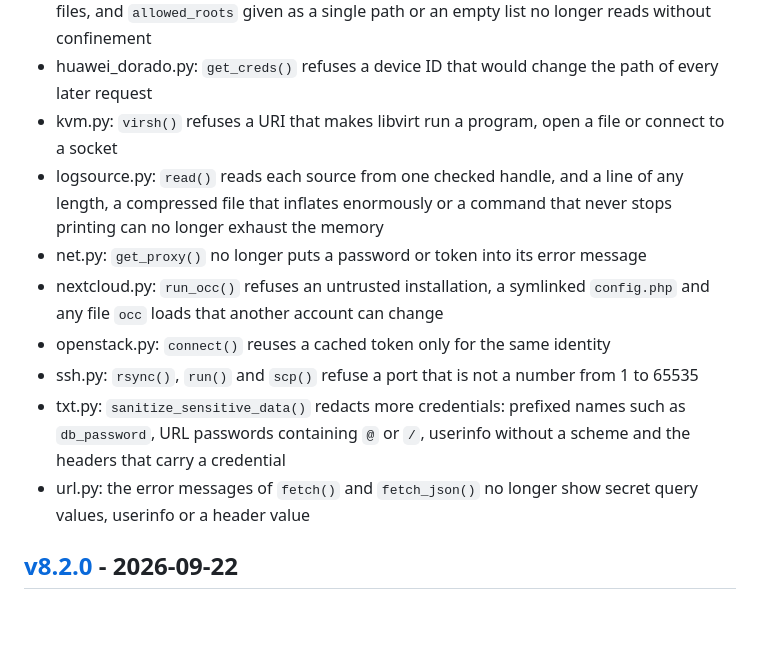
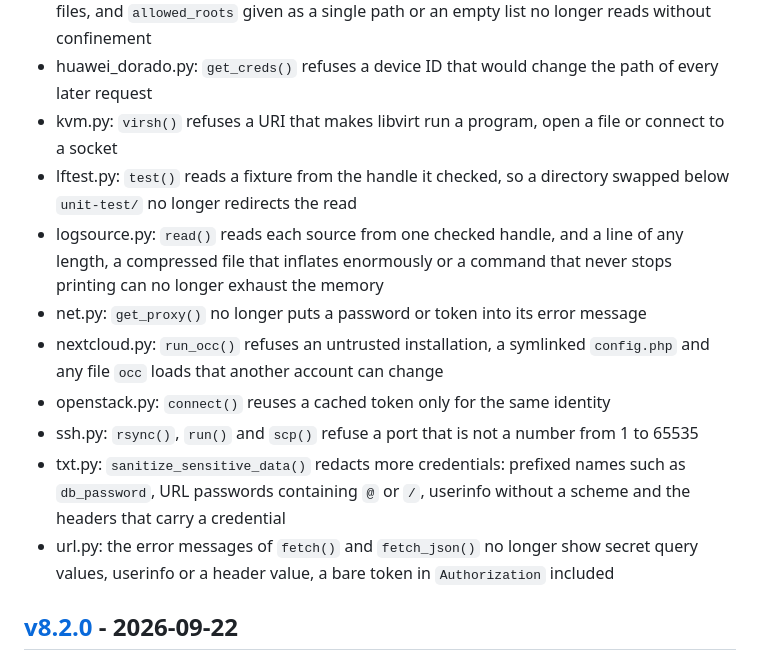
Before and after one commit to Linuxfabrik/lib, a Markdown page: CHANGELOG.md, the part around the change. Drawn GitHub-style; blank space fills up the shorter version.

Commit message:
docs(changelog): add the url.py and lftest.py hardening

```diff
--- a/CHANGELOG.md
+++ b/CHANGELOG.md
@@ -87,13 +87,14 @@ and this project adheres to [Semantic Versioning](https://semver.org/spec/v2.0.0
 * disk.py: `read_file()` and `read_env()` check the opened handle and refuse non-regular files, and `allowed_roots` given as a single path or an empty list no longer reads without confinement
 * huawei_dorado.py: `get_creds()` refuses a device ID that would change the path of every later request
 * kvm.py: `virsh()` refuses a URI that makes libvirt run a program, open a file or connect to a socket
+* lftest.py: `test()` reads a fixture from the handle it checked, so a directory swapped below `unit-test/` no longer redirects the read
 * logsource.py: `read()` reads each source from one checked handle, and a line of any length, a compressed file that inflates enormously or a command that never stops printing can no longer exhaust the memory
 * net.py: `get_proxy()` no longer puts a password or token into its error message
 * nextcloud.py: `run_occ()` refuses an untrusted installation, a symlinked `config.php` and any file `occ` loads that another account can change
 * openstack.py: `connect()` reuses a cached token only for the same identity
 * ssh.py: `rsync()`, `run()` and `scp()` refuse a port that is not a number from 1 to 65535
 * txt.py: `sanitize_sensitive_data()` redacts more credentials: prefixed names such as `db_password`, URL passwords containing `@` or `/`, userinfo without a scheme and the headers that carry a credential
-* url.py: the error messages of `fetch()` and `fetch_json()` no longer show secret query values, userinfo or a header value
+* url.py: the error messages of `fetch()` and `fetch_json()` no longer show secret query values, userinfo or a header value, a bare token in `Authorization` included
 
 
 ## [v8.2.0] - 2026-09-22
```
